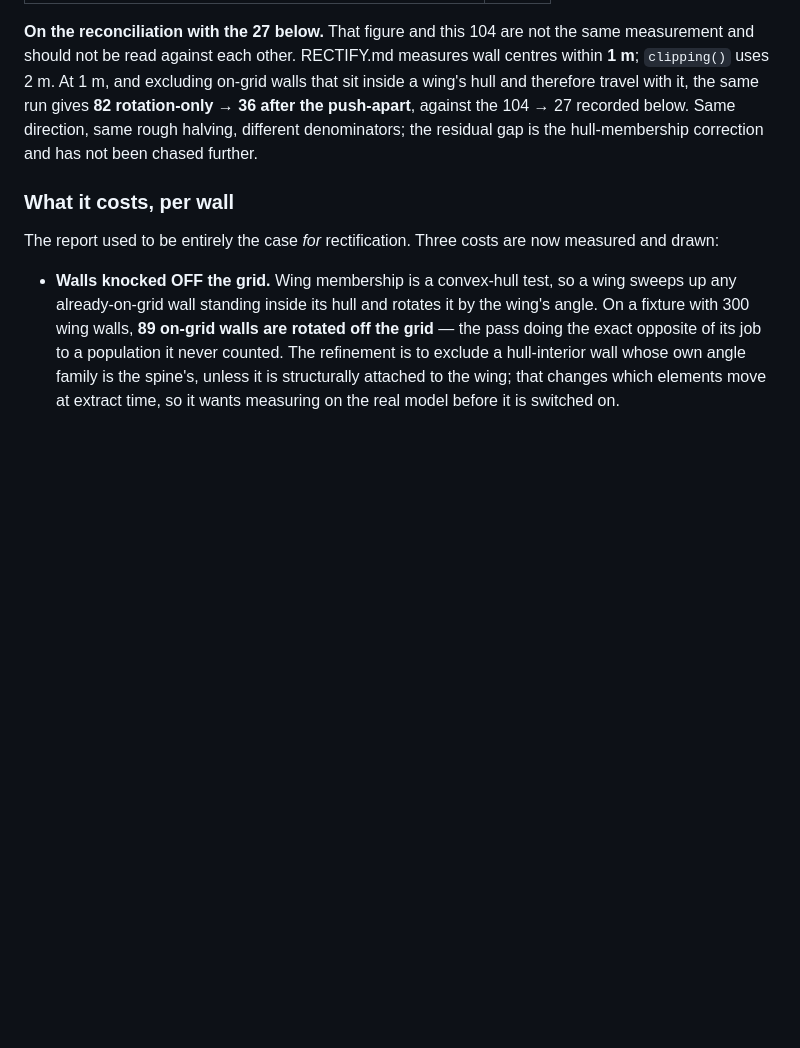
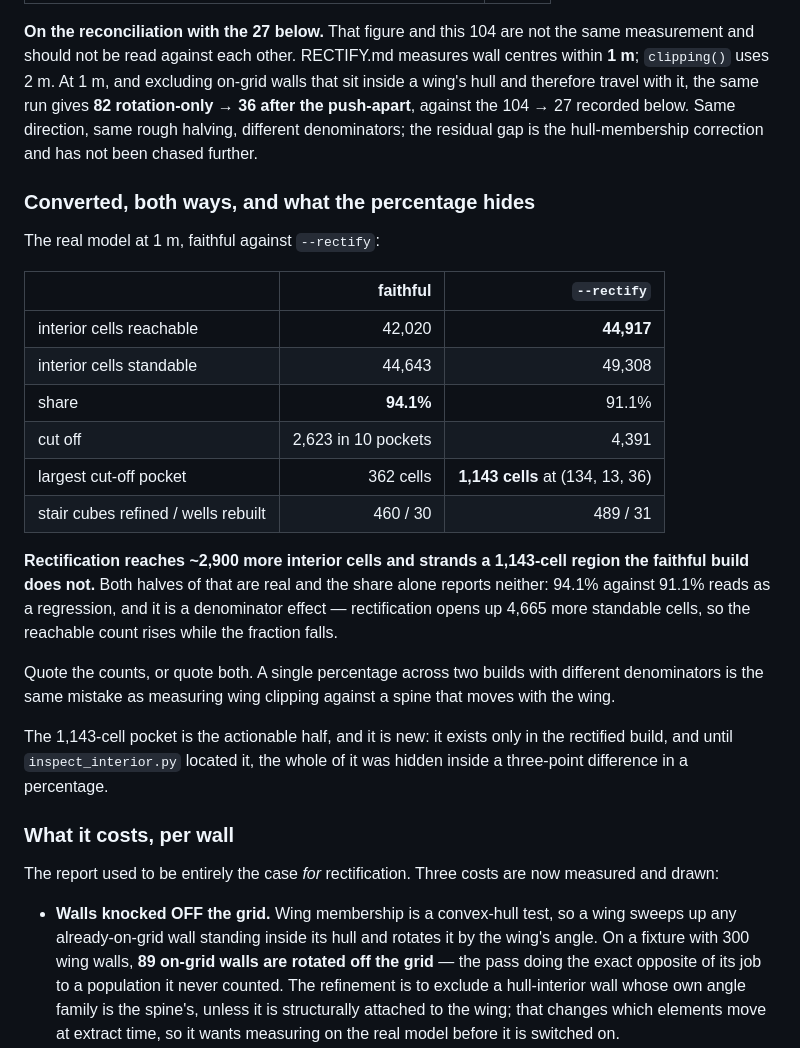
Before and after one commit to ahzs645/bimmer, a Markdown page: RECTIFY.md, the part around the change. GitHub-like rendering; blank space fills up the shorter version.

```diff
--- a/RECTIFY.md
+++ b/RECTIFY.md
@@ -191,6 +191,33 @@ the 104 → 27 recorded below. Same direction, same rough halving, different
 denominators; the residual gap is the hull-membership correction and has not
 been chased further.
 
+### Converted, both ways, and what the percentage hides
+
+The real model at 1 m, faithful against `--rectify`:
+
+| | faithful | `--rectify` |
+|---|---:|---:|
+| interior cells reachable | 42,020 | **44,917** |
+| interior cells standable | 44,643 | 49,308 |
+| share | **94.1%** | 91.1% |
+| cut off | 2,623 in 10 pockets | 4,391 |
+| largest cut-off pocket | 362 cells | **1,143 cells** at (134, 13, 36) |
+| stair cubes refined / wells rebuilt | 460 / 30 | 489 / 31 |
+
+**Rectification reaches ~2,900 more interior cells and strands a 1,143-cell
+region the faithful build does not.** Both halves of that are real and the
+share alone reports neither: 94.1% against 91.1% reads as a regression, and it
+is a denominator effect — rectification opens up 4,665 more standable cells, so
+the reachable count rises while the fraction falls.
+
+Quote the counts, or quote both. A single percentage across two builds with
+different denominators is the same mistake as measuring wing clipping against a
+spine that moves with the wing.
+
+The 1,143-cell pocket is the actionable half, and it is new: it exists only in
+the rectified build, and until `inspect_interior.py` located it, the whole of it
+was hidden inside a three-point difference in a percentage.
+
 ### What it costs, per wall
 
 The report used to be entirely the case *for* rectification. Three costs are
```
Also changed, not shown: REVITER.md (+23 -0 lines).
